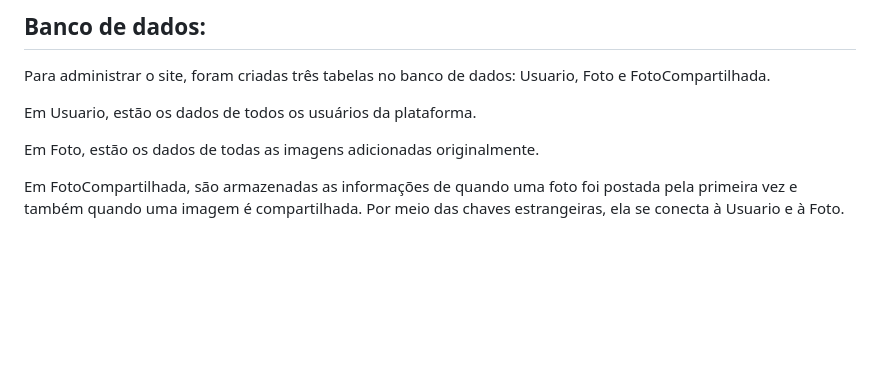
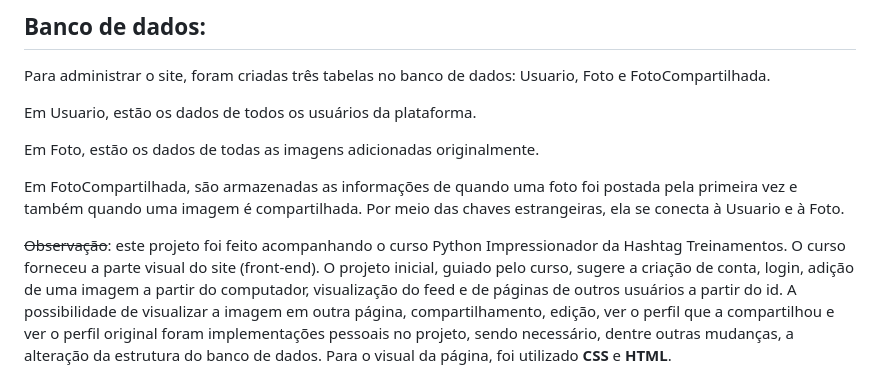
Before and after one commit to natalia-mvieira/FakePinterest, a Markdown page: README.md, the part around the change. Rendered like a GitHub page; blank space fills up the shorter version.

```diff
--- a/README.md
+++ b/README.md
@@ -92,4 +92,6 @@ Em Foto, estão os dados de todas as imagens adicionadas originalmente.
 
 Em FotoCompartilhada, são armazenadas as informações de quando uma foto foi postada pela primeira vez e também quando uma imagem é compartilhada. Por meio das chaves estrangeiras, ela se conecta à Usuario e à Foto.
 
+
+<s>Observação</s>: este projeto foi feito acompanhando o curso Python Impressionador da Hashtag Treinamentos. O curso forneceu a parte visual do site (front-end). O projeto inicial, guiado pelo curso, sugere a criação de conta, login, adição de uma imagem a partir do computador, visualização do feed e de páginas de outros usuários a partir do id. A possibilidade de visualizar a imagem em outra página, compartilhamento, edição, ver o perfil que a compartilhou e ver o perfil original foram implementações pessoais no projeto, sendo necessário, dentre outras mudanças, a alteração da estrutura do banco de dados.
 Para o visual da página, foi utilizado **CSS** e **HTML**.
```
